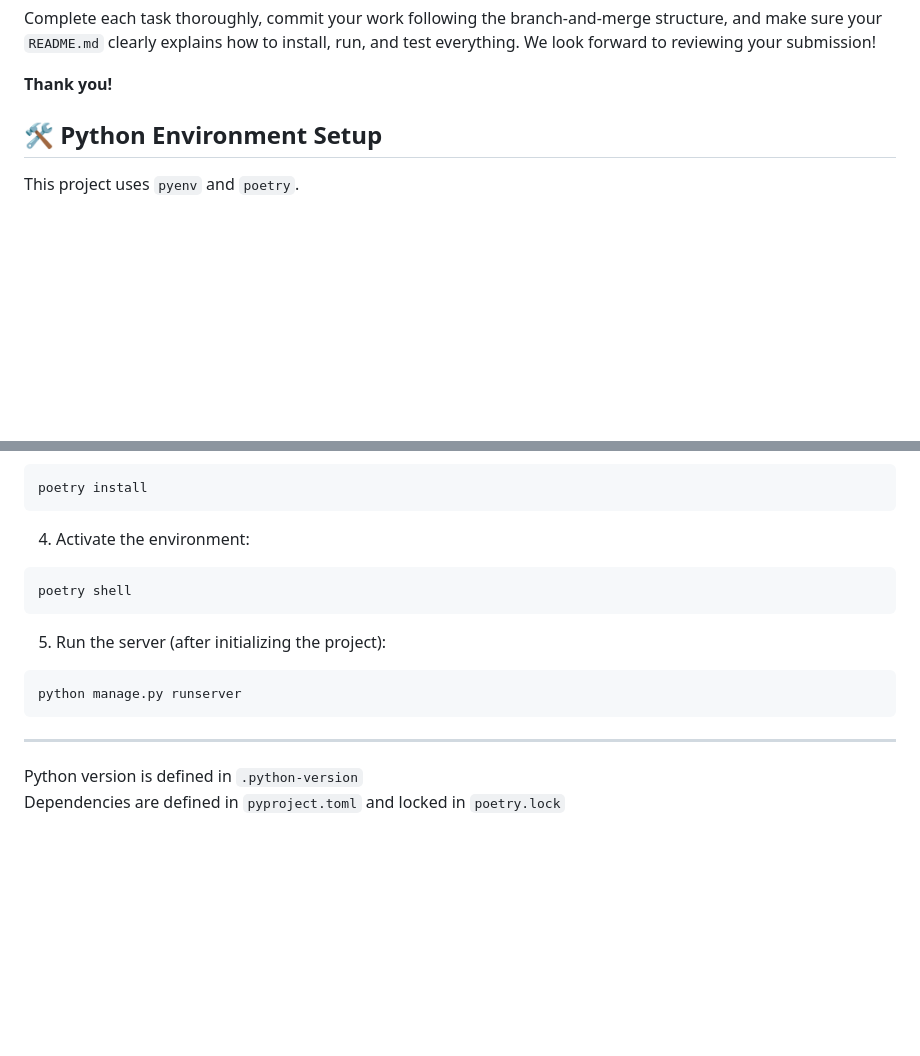
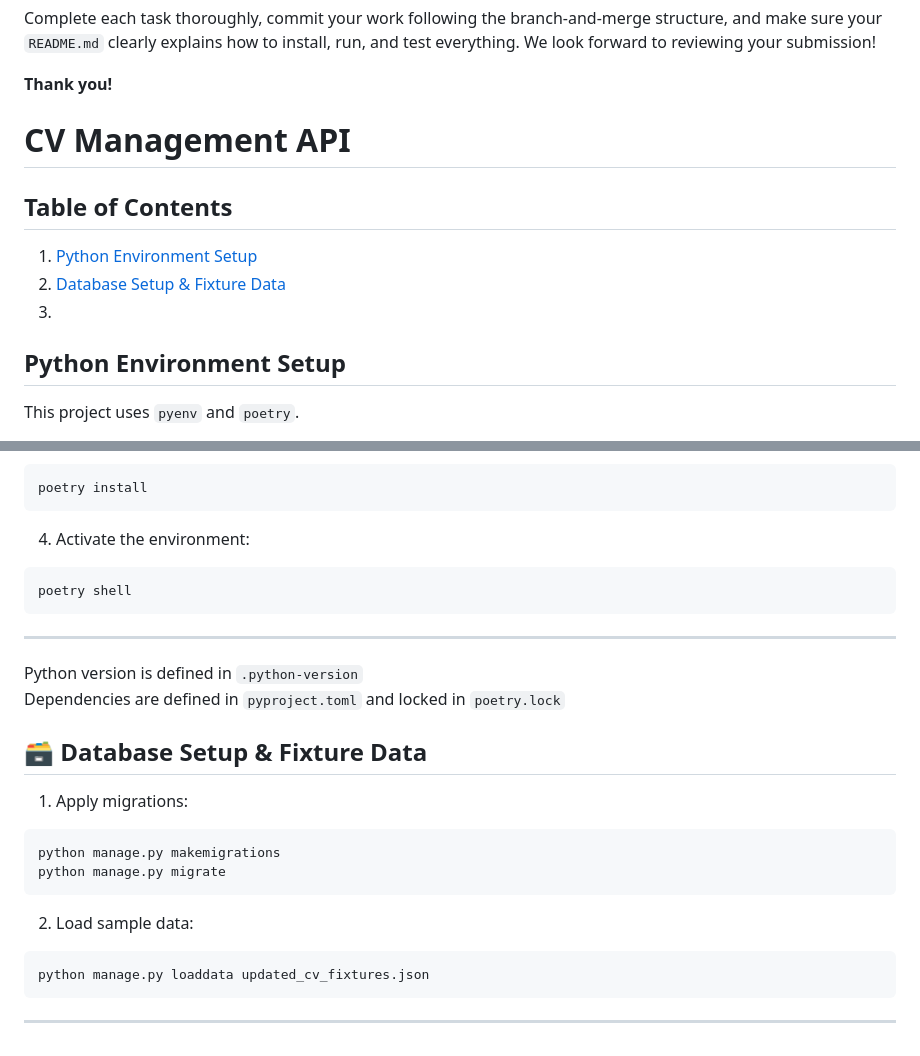
Before and after one commit to OleksiukStepan/DTeam-django-practical-test, a Markdown page: README.md, 2 parts joined by grey strips. GitHub-like rendering; blank space fills up the shorter version.

Commit message:
add database setup and load data instructions to README.md

````diff
--- a/README.md
+++ b/README.md
@@ -136,7 +136,16 @@ Complete each task thoroughly, commit your work following the branch-and-merge s
 **Thank you!**
 
 
-## 🛠 Python Environment Setup
+# CV Management API
+
+## Table of Contents
+
+1. [Python Environment Setup](#-python-environment-setup)
+2. [Database Setup & Fixture Data](#-database-setup--fixture-data)
+3.
+
+
+## Python Environment Setup
 
 This project uses `pyenv` and `poetry`.
 
@@ -159,12 +168,23 @@ poetry install
 poetry shell
 ```
 
-5. Run the server (after initializing the project):
-```zsh
-python manage.py runserver
-```
-
 ---
 
 Python version is defined in `.python-version`
 Dependencies are defined in `pyproject.toml` and locked in `poetry.lock`
+
+
+## 🗃 Database Setup & Fixture Data
+
+1. Apply migrations:
+```zsh
+python manage.py makemigrations
+python manage.py migrate
+```
+
+2. Load sample data:
+```zsh
+python manage.py loaddata updated_cv_fixtures.json
+```
+
+---
````
